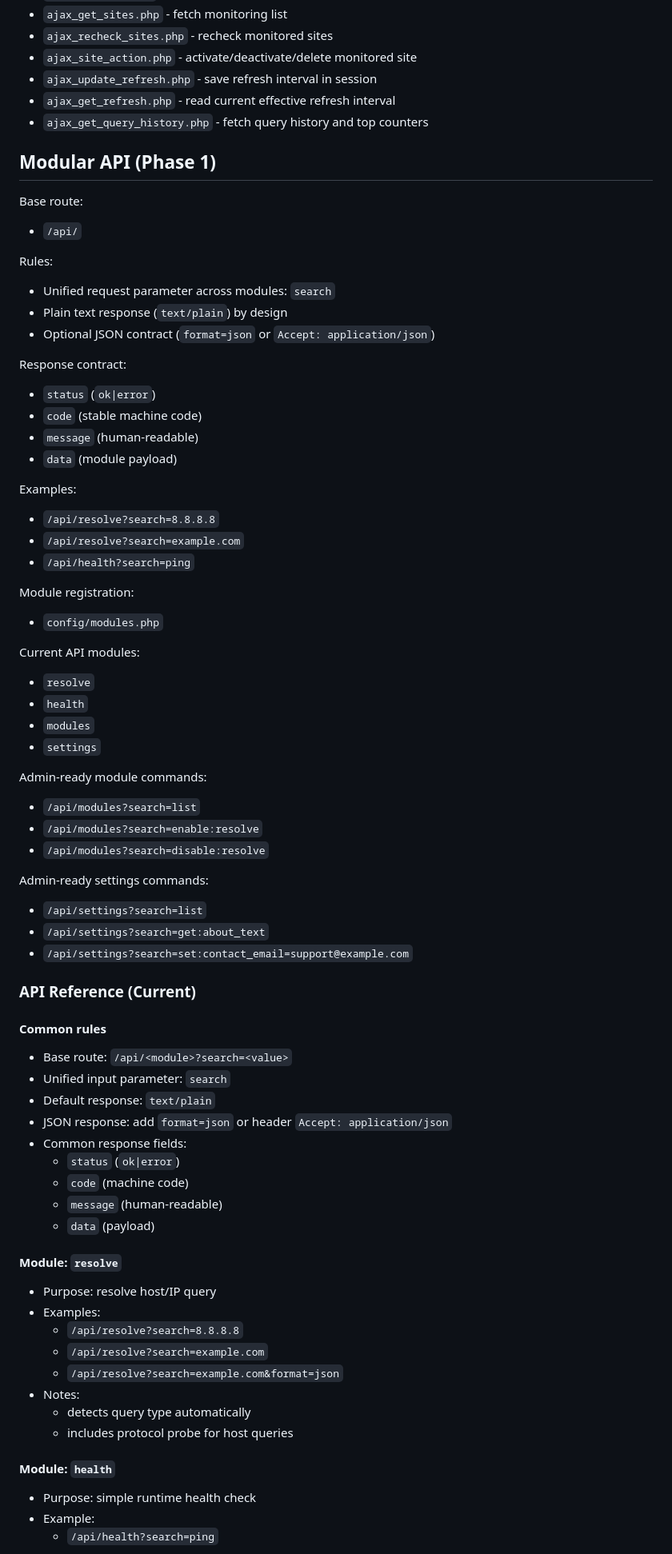
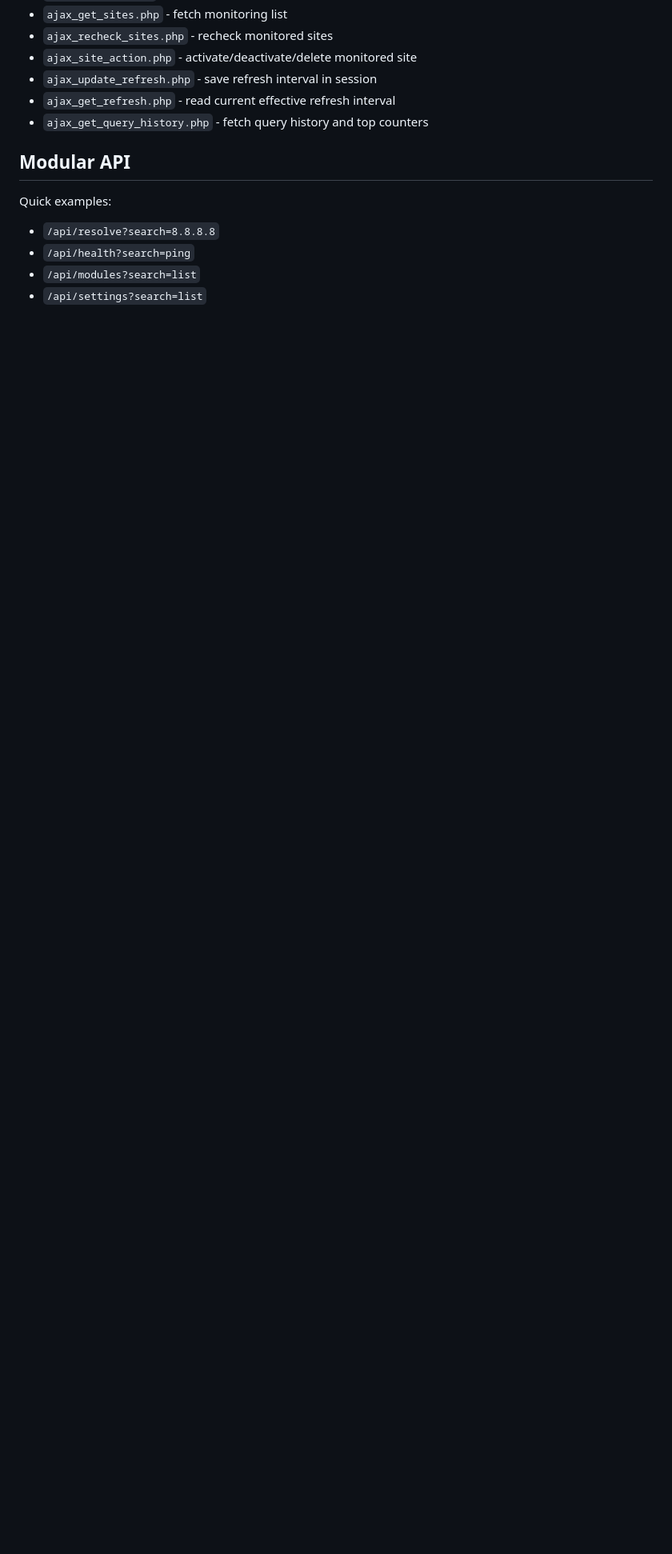
Before and after one commit to metr0n0m/gethost_hostmon, a Markdown page: README.md, the part around one of its changes. Shown at 80% size. GitHub-like rendering; blank space fills up the shorter version.

```diff
--- a/README.md
+++ b/README.md
@@ -163,71 +167,11 @@ At minimum, monitoring and history tables must exist before runtime.
 - `ajax_get_refresh.php` - read current effective refresh interval
 - `ajax_get_query_history.php` - fetch query history and top counters
 
-## Modular API (Phase 1)
+## Modular API
 
-Base route:
-- `/api/`
+Quick examples:
+- `/api/resolve?search=8.8.8.8`
+- `/api/health?search=ping`
+- `/api/modules?search=list`
+- `/api/settings?search=list`
 
-Rules:
-- Unified request parameter across modules: `search`
-- Plain text response (`text/plain`) by design
-- Optional JSON contract (`format=json` or `Accept: application/json`)
-
-Response contract:
-- `status` (`ok|error`)
-- `code` (stable machine code)
-- `message` (human-readable)
-- `data` (module payload)
-
-Examples:
-- `/api/resolve?search=8.8.8.8`
-- `/api/resolve?search=example.com`
-- `/api/health?search=ping`
-
-Module registration:
-- `config/modules.php`
-
-Current API modules:
-- `resolve`
-- `health`
-- `modules`
-- `settings`
-
-Admin-ready module commands:
-- `/api/modules?search=list`
-- `/api/modules?search=enable:resolve`
-- `/api/modules?search=disable:resolve`
-
-Admin-ready settings commands:
-- `/api/settings?search=list`
-- `/api/settings?search=get:about_text`
-- `/api/settings?search=set:contact_email=support@example.com`
-
-### API Reference (Current)
-
-#### Common rules
-- Base route: `/api/<module>?search=<value>`
-- Unified input parameter: `search`
-- Default response: `text/plain`
-- JSON response: add `format=json` or header `Accept: application/json`
-- Common response fields:
-  - `status` (`ok|error`)
-  - `code` (machine code)
-  - `message` (human-readable)
-  - `data` (payload)
-
-#### Module: `resolve`
-- Purpose: resolve host/IP query
-- Examples:
-  - `/api/resolve?search=8.8.8.8`
-  - `/api/resolve?search=example.com`
-  - `/api/resolve?search=example.com&format=json`
-- Notes:
-  - detects query type automatically
-  - includes protocol probe for host queries
-
-#### Module: `health`
-- Purpose: simple runtime health check
-- Example:
-  - `/api/health?search=ping`
-
```
Also changed, not shown: other parts of README.md (+6 -77 lines), docs/API.md (added, +189 -0 lines).
